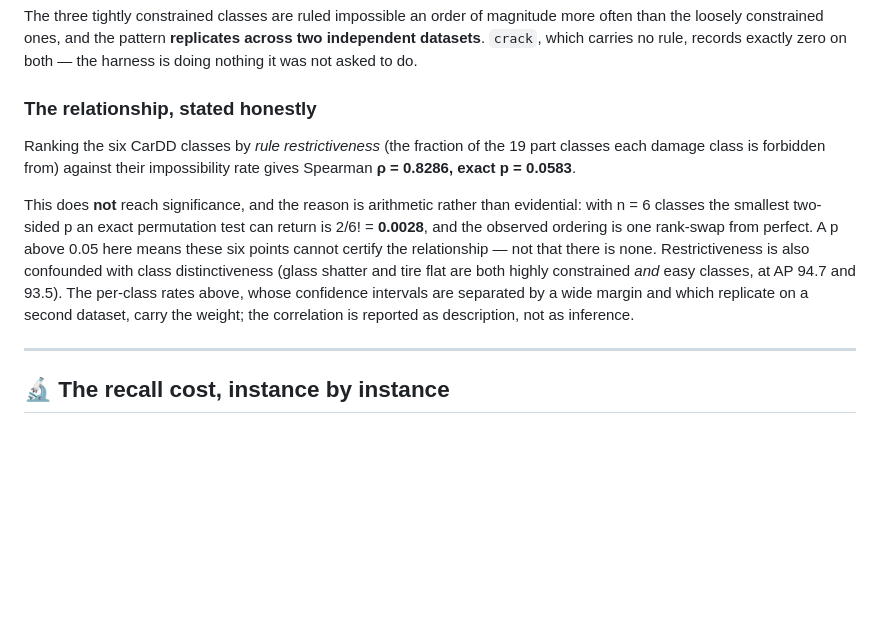
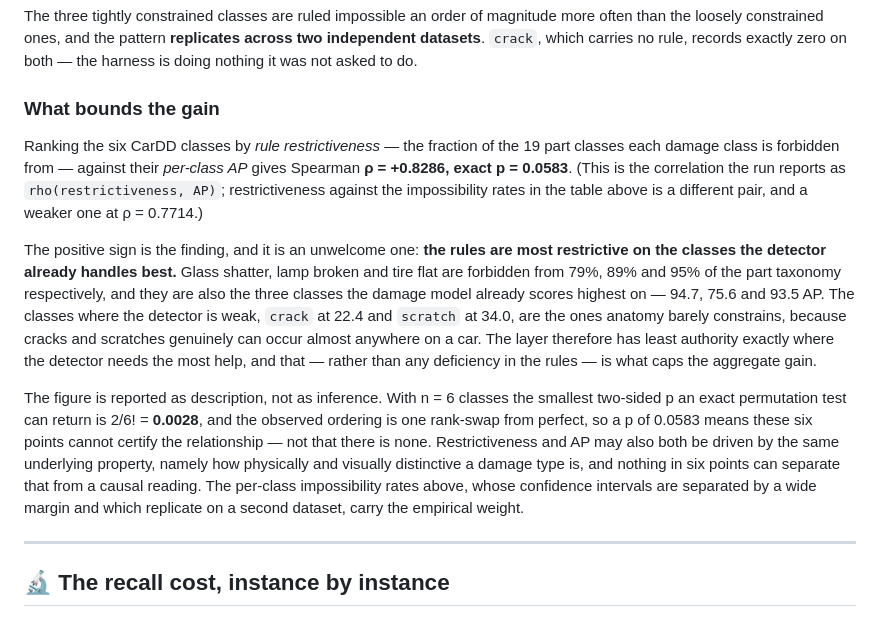
Before and after one commit to Tarpit59/car-damage-and-parts-segmentation, a Markdown page: dissertation/README.md, the part around the change. Rendered like a GitHub page; blank space fills up the shorter version.

Commit message:
Correct the Spearman correlation to the pair the run computes
TABLE 3 reports rho(restrictiveness, AP): the script calls
spearman(xs, aps) and prints that label. The README described the same
number as a correlation against the per-class impossibility rate, which
is a different pair and a weaker one (rho 0.7714 at conf 0.05, 0.2125 at
the operating point). The value, the exact p and the power floor were all
correct; only the description was wrong.

Corrected, the finding is sharper: a positive rho means the rules are
most restrictive on the classes the detector already handles best, which
is what caps the aggregate gain. The section is retitled accordingly and
the confounding note rewritten, since AP is now one of the two variables
rather than a third.

```diff
--- a/dissertation/README.md
+++ b/dissertation/README.md
@@ -253,22 +253,35 @@ more often than the loosely constrained ones, and the pattern **replicates acros
 two independent datasets**. `crack`, which carries no rule, records exactly zero
 on both — the harness is doing nothing it was not asked to do.
 
-### The relationship, stated honestly
+### What bounds the gain
 
-Ranking the six CarDD classes by *rule restrictiveness* (the fraction of the 19
-part classes each damage class is forbidden from) against their impossibility rate
-gives Spearman **ρ = 0.8286, exact p = 0.0583**.
+Ranking the six CarDD classes by *rule restrictiveness* — the fraction of the 19
+part classes each damage class is forbidden from — against their *per-class AP*
+gives Spearman **ρ = +0.8286, exact p = 0.0583**. (This is the correlation the
+run reports as `rho(restrictiveness, AP)`; restrictiveness against the
+impossibility rates in the table above is a different pair, and a weaker one at
+ρ = 0.7714.)
 
-This does **not** reach significance, and the reason is arithmetic rather than
-evidential: with n = 6 classes the smallest two-sided p an exact permutation test
-can return is 2/6! = **0.0028**, and the observed ordering is one rank-swap from
-perfect. A p above 0.05 here means these six points cannot certify the
-relationship — not that there is none. Restrictiveness is also confounded with
-class distinctiveness (glass shatter and tire flat are both highly constrained
-*and* easy classes, at AP 94.7 and 93.5). The per-class rates above, whose
-confidence intervals are separated by a wide margin and which replicate on a
-second dataset, carry the weight; the correlation is reported as description, not
-as inference.
+The positive sign is the finding, and it is an unwelcome one: **the rules are
+most restrictive on the classes the detector already handles best.** Glass
+shatter, lamp broken and tire flat are forbidden from 79%, 89% and 95% of the
+part taxonomy respectively, and they are also the three classes the damage model
+already scores highest on — 94.7, 75.6 and 93.5 AP. The classes where the
+detector is weak, `crack` at 22.4 and `scratch` at 34.0, are the ones anatomy
+barely constrains, because cracks and scratches genuinely can occur almost
+anywhere on a car. The layer therefore has least authority exactly where the
+detector needs the most help, and that — rather than any deficiency in the rules
+— is what caps the aggregate gain.
+
+The figure is reported as description, not as inference. With n = 6 classes the
+smallest two-sided p an exact permutation test can return is 2/6! = **0.0028**,
+and the observed ordering is one rank-swap from perfect, so a p of 0.0583 means
+these six points cannot certify the relationship — not that there is none.
+Restrictiveness and AP may also both be driven by the same underlying property,
+namely how physically and visually distinctive a damage type is, and nothing in
+six points can separate that from a causal reading. The per-class impossibility
+rates above, whose confidence intervals are separated by a wide margin and which
+replicate on a second dataset, carry the empirical weight.
 
 ---
 
```
